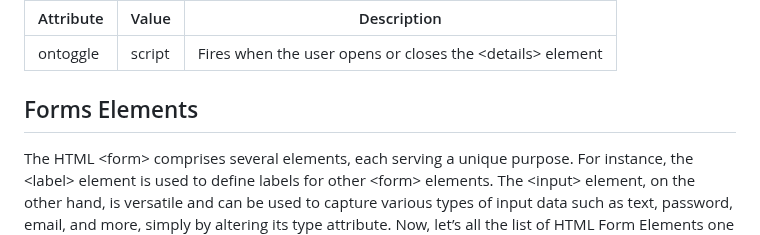
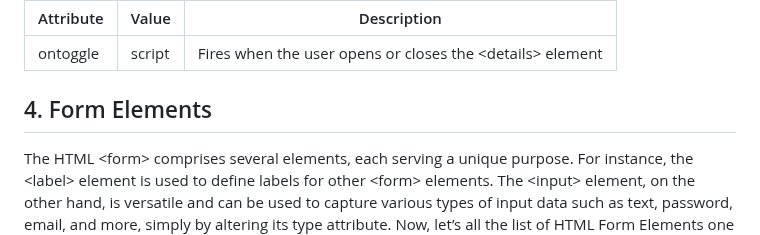
Before and after one commit to bbauska/html5-template, a Markdown page: html-basics.md, the part around the change. Drawn GitHub-style.

```diff
--- a/html-basics.md
+++ b/html-basics.md
@@ -2980,7 +2980,7 @@ elements, but is most common in media elements, like &lt;audio&gt;, &lt;embed&gt
 |----------------|--------|--------------------------------------------------------------------------|
 | ontoggle | script | Fires when the user opens or closes the &lt;details&gt; element |
 
-<h2 id="4-html-forms">Forms Elements</h2>
+<h2 id="4-html-forms">4. Form Elements</h2>
 
 <p>The HTML &lt;form&gt; comprises several elements, each serving a unique purpose. For
 instance, the &lt;label&gt; element is used to define labels for other &lt;form&gt; elements.
```
